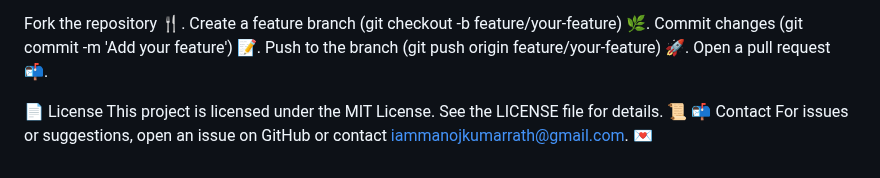
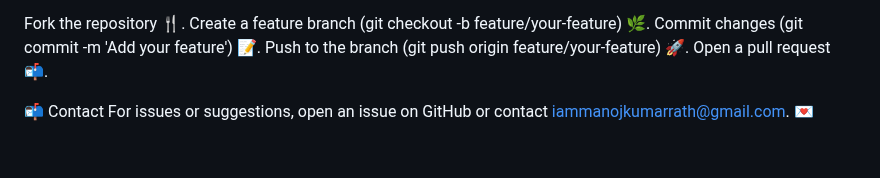
Before and after one commit to iammanojkumarrath/certificate-verification-2.0, a Markdown page: README.md, the part around the change. Drawn GitHub-style; blank space fills up the shorter version.

```diff
--- a/README.md
+++ b/README.md
@@ -153,7 +153,6 @@ Commit changes (git commit -m 'Add your feature') 📝.
 Push to the branch (git push origin feature/your-feature) 🚀.
 Open a pull request 📬.
 
-📄 License
-This project is licensed under the MIT License. See the LICENSE file for details. 📜
+
 📬 Contact
 For issues or suggestions, open an issue on GitHub or contact  iammanojkumarrath@gmail.com. 💌
```
